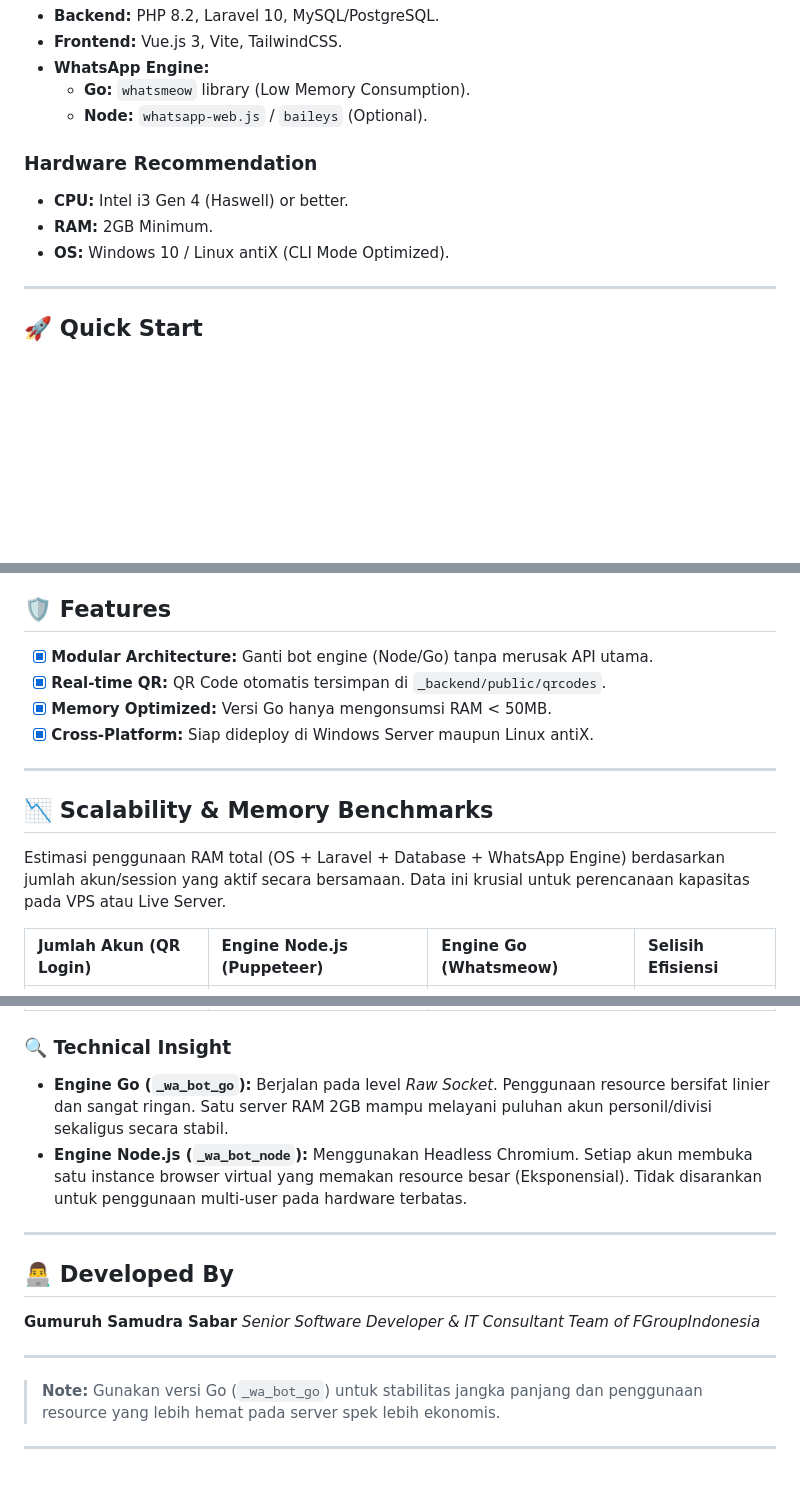
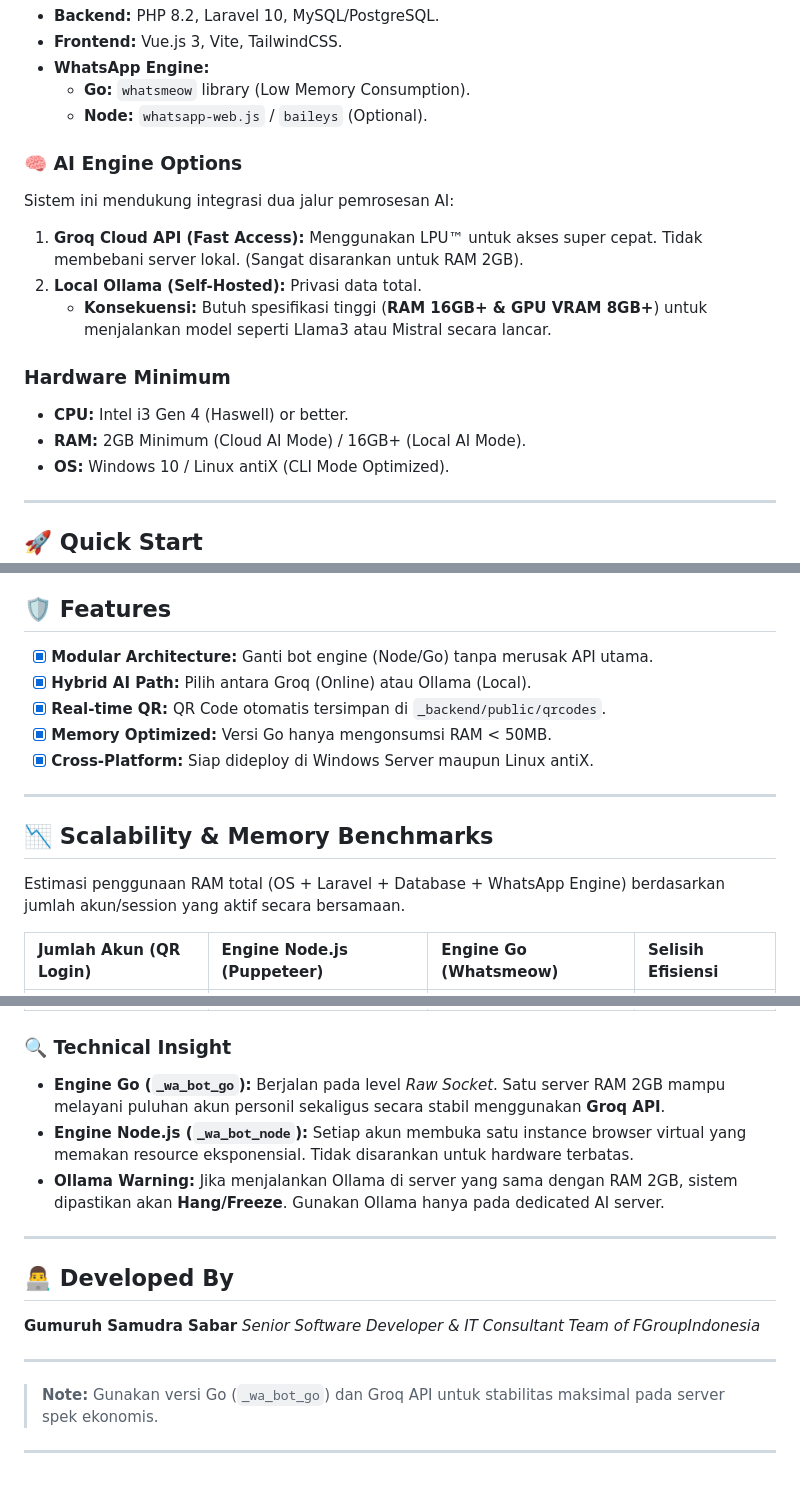
Before and after one commit to gumuruhsspj/ai-gateway, a Markdown page: readme.md, 3 parts joined by grey strips. Rendered like a GitHub page; blank space fills up the shorter version.

```diff
--- a/readme.md
+++ b/readme.md
@@ -33,10 +33,18 @@ Sistem Gateway AI modular yang menghubungkan WhatsApp dengan Engine Kecerdasan B
       * **Go:** `whatsmeow` library (Low Memory Consumption).
       * **Node:** `whatsapp-web.js` / `baileys` (Optional).
 
-### Hardware Recommendation
+### 🧠 AI Engine Options
+
+Sistem ini mendukung integrasi dua jalur pemrosesan AI:
+
+1.  **Groq Cloud API (Fast Access):** Menggunakan LPU™ untuk akses super cepat. Tidak membebani server lokal. (Sangat disarankan untuk RAM 2GB).
+2.  **Local Ollama (Self-Hosted):** Privasi data total.
+      * **Konsekuensi:** Butuh spesifikasi tinggi (**RAM 16GB+ & GPU VRAM 8GB+**) untuk menjalankan model seperti Llama3 atau Mistral secara lancar.
+
+### Hardware Minimum
 
   * **CPU:** Intel i3 Gen 4 (Haswell) or better.
-  * **RAM:** 2GB Minimum.
+  * **RAM:** 2GB Minimum (Cloud AI Mode) / 16GB+ (Local AI Mode).
   * **OS:** Windows 10 / Linux antiX (CLI Mode Optimized).
 
 -----
@@ -82,6 +90,7 @@ npm run dev
 ## 🛡️ Features
 
   - [x] **Modular Architecture:** Ganti bot engine (Node/Go) tanpa merusak API utama.
+  - [x] **Hybrid AI Path:** Pilih antara Groq (Online) atau Ollama (Local).
   - [x] **Real-time QR:** QR Code otomatis tersimpan di `_backend/public/qrcodes`.
   - [x] **Memory Optimized:** Versi Go hanya mengonsumsi RAM \< 50MB.
   - [x] **Cross-Platform:** Siap dideploy di Windows Server maupun Linux antiX.
@@ -90,7 +99,7 @@ npm run dev
 
 ## 📉 Scalability & Memory Benchmarks
 
-Estimasi penggunaan RAM total (OS + Laravel + Database + WhatsApp Engine) berdasarkan jumlah akun/session yang aktif secara bersamaan. Data ini krusial untuk perencanaan kapasitas pada VPS atau Live Server.
+Estimasi penggunaan RAM total (OS + Laravel + Database + WhatsApp Engine) berdasarkan jumlah akun/session yang aktif secara bersamaan.
 
 | Jumlah Akun (QR Login) | Engine Node.js (Puppeteer) | Engine Go (Whatsmeow) | Selisih Efisiensi |
 | :--- | :--- | :--- | :--- |
@@ -102,8 +111,9 @@ Estimasi penggunaan RAM total (OS + Laravel + Database + WhatsApp Engine) berdas
 
 ### 🔍 Technical Insight
 
-  * **Engine Go (`_wa_bot_go`):** Berjalan pada level *Raw Socket*. Penggunaan resource bersifat linier dan sangat ringan. Satu server RAM 2GB mampu melayani puluhan akun personil/divisi sekaligus secara stabil.
-  * **Engine Node.js (`_wa_bot_node`):** Menggunakan Headless Chromium. Setiap akun membuka satu instance browser virtual yang memakan resource besar (Eksponensial). Tidak disarankan untuk penggunaan multi-user pada hardware terbatas.
+  * **Engine Go (`_wa_bot_go`):** Berjalan pada level *Raw Socket*. Satu server RAM 2GB mampu melayani puluhan akun personil sekaligus secara stabil menggunakan **Groq API**.
+  * **Engine Node.js (`_wa_bot_node`):** Setiap akun membuka satu instance browser virtual yang memakan resource eksponensial. Tidak disarankan untuk hardware terbatas.
+  * **Ollama Warning:** Jika menjalankan Ollama di server yang sama dengan RAM 2GB, sistem dipastikan akan **Hang/Freeze**. Gunakan Ollama hanya pada dedicated AI server.
 
 -----
 
@@ -115,6 +125,6 @@ Estimasi penggunaan RAM total (OS + Laravel + Database + WhatsApp Engine) berdas
 
 -----
 
-> **Note:** Gunakan versi Go (`_wa_bot_go`) untuk stabilitas jangka panjang dan penggunaan resource yang lebih hemat pada server spek lebih ekonomis.
+> **Note:** Gunakan versi Go (`_wa_bot_go`) dan Groq API untuk stabilitas maksimal pada server spek ekonomis.
 
 -----
```
